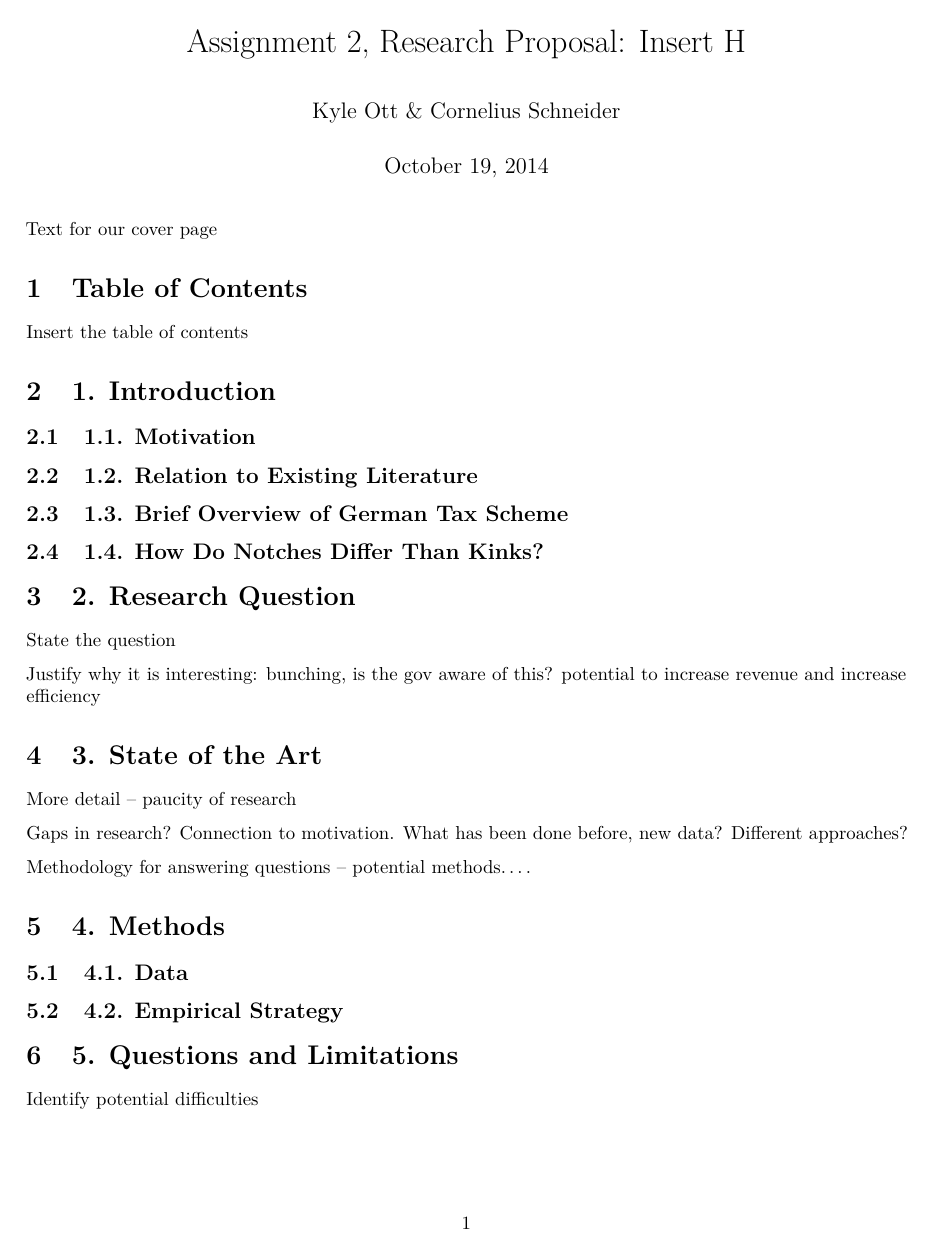
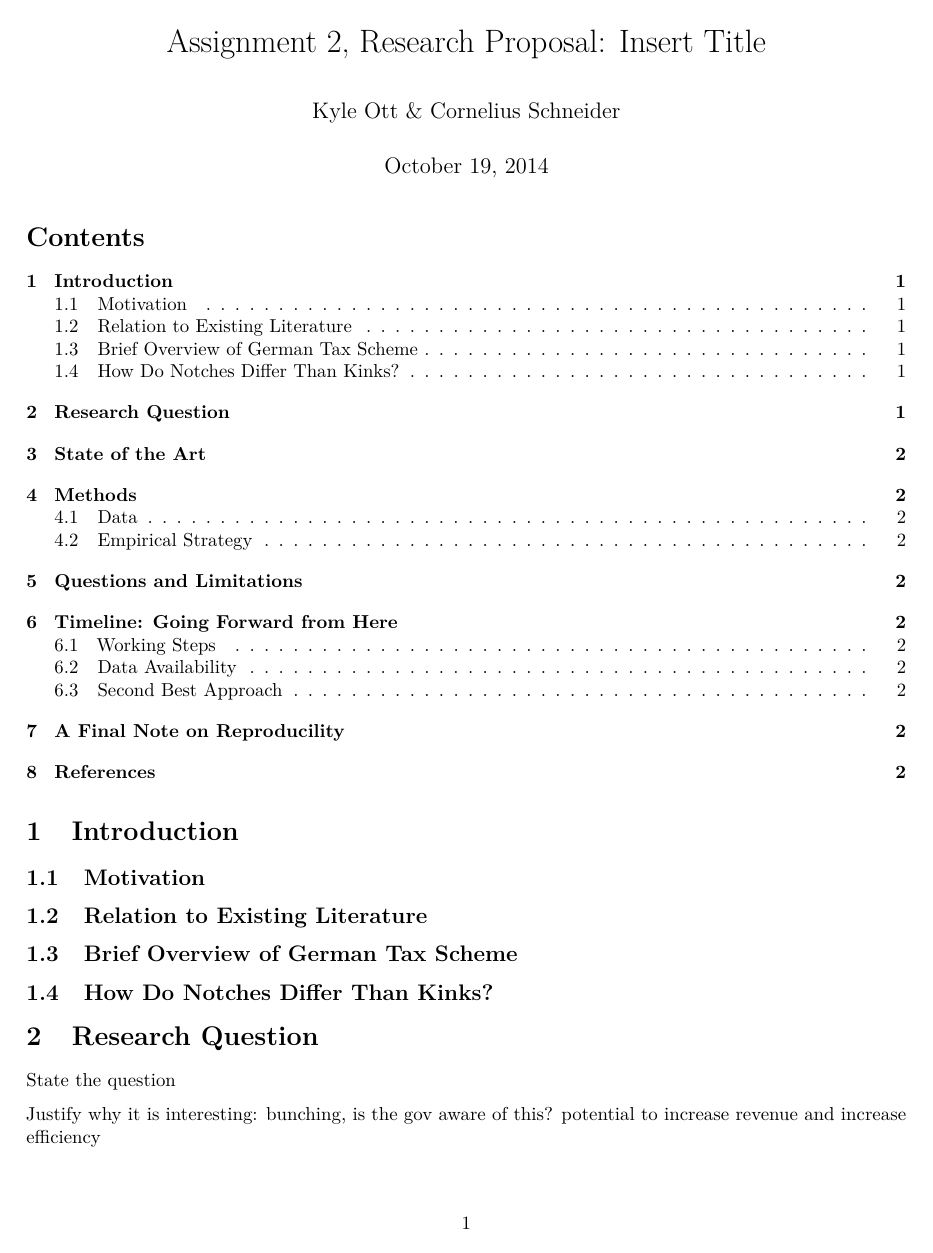
Before and after one commit to kylejott/assignment2_ott_schneider, an R Markdown document (assignment2.Rmd): page 1 of 2. Rendered offline with R 4.5, knitr and Pandoc, then LaTeX, with nearby package versions; both versions are drawn in the output format of the newer one; a font, style sheet, LaTeX package, included part or bibliography that could not be used is replaced or left out.

Commit message:
Slight changes

```diff
--- a/assignment2.Rmd
+++ b/assignment2.Rmd
@@ -1,5 +1,5 @@
 ---
-title: 'Assignment 2, Research Proposal: Insert H'
+title: 'Assignment 2, Research Proposal: Insert Title'
 author: "Kyle Ott & Cornelius Schneider"
 date: "October 19, 2014"
 output:
@@ -11,32 +10,27 @@ output:
 bibliography: main.bib
 ---
 
-Text for our cover page
 
-# Table of Contents
+# Introduction
 
-Insert the table of contents
+## Motivation
 
-# 1. Introduction
+## Relation to Existing Literature
 
-## 1.1. Motivation
+## Brief Overview of German Tax Scheme
 
-## 1.2. Relation to Existing Literature
-
-## 1.3. Brief Overview of German Tax Scheme
-
-## 1.4. How Do Notches Differ Than Kinks?
+## How Do Notches Differ Than Kinks?
 
 
 
-# 2. Research Question
+# Research Question
 
 State the question
 
 Justify why it is interesting:
 bunching, is the gov aware of this? potential to increase revenue and increase efficiency
 
-# 3. State of the Art
+# State of the Art
 
 More detail -- paucity of research
 
@@ -44,12 +38,11 @@ Gaps in research? Connection to motivation. What has been done before, new data?
 
 Methodology for answering questions -- potential methods....
 
-# 4. Methods
+# Methods
 
-## 4.1. Data
+## Data
 
-## 4.2. Empirical Strategy
+## Empirical Strategy
 
-![Figure from Kleven Paper: More Detail here](\Figures\kleven2012notch_page22.png)
+![Figure from Kleven Paper: More Detail here](Figures/kleven2012notch_page22.png)
 
-# 5. Questions and Limitations
```
Also changed, not shown: assignment2.html (added), assignment2.pdf (added), assignment2.Rmd (16 more changed lines), 1 other file.
